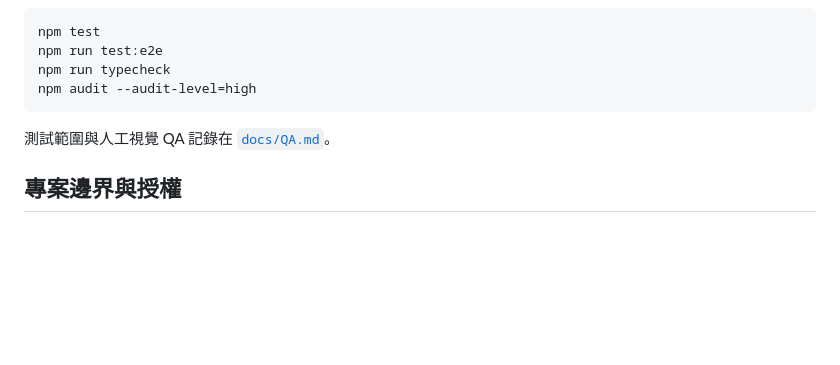
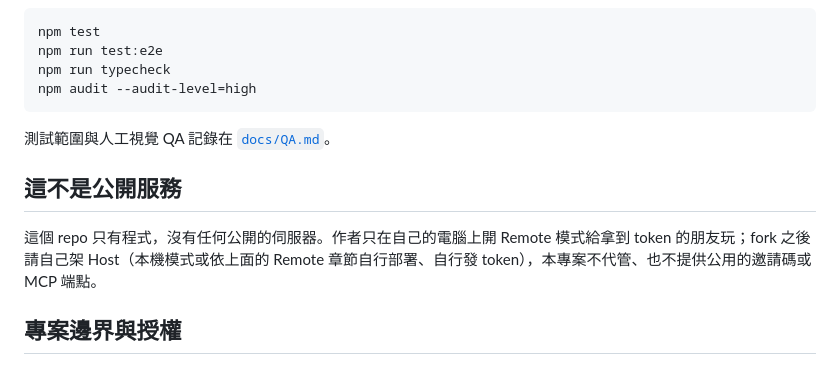
Before and after one commit to Tsun-u/agent-game-table, a Markdown page: README.md, the part around the change. GitHub-like rendering; blank space fills up the shorter version.

Commit message:
docs: 說明本專案不提供公開伺服器，fork 請自架
Co-Authored-By: Claude Fable 5.1 <noreply@anthropic.com>

Claude-Session: https://claude.ai/code/session_01CCcXmn7yzaVxwtnvMvEy6j

```diff
--- a/README.md
+++ b/README.md
@@ -98,6 +98,10 @@ npm audit --audit-level=high
 
 測試範圍與人工視覺 QA 記錄在 [`docs/QA.md`](docs/QA.md)。
 
+## 這不是公開服務
+
+這個 repo 只有程式，沒有任何公開的伺服器。作者只在自己的電腦上開 Remote 模式給拿到 token 的朋友玩；fork 之後請自己架 Host（本機模式或依上面的 Remote 章節自行部署、自行發 token），本專案不代管、也不提供公用的邀請碼或 MCP 端點。
+
 ## 專案邊界與授權
 
 - 這個 repo 有自己的 Git 歷史、套件名稱、MCP 名稱、環境變數、Docker service 與瀏覽器儲存鍵。
```
